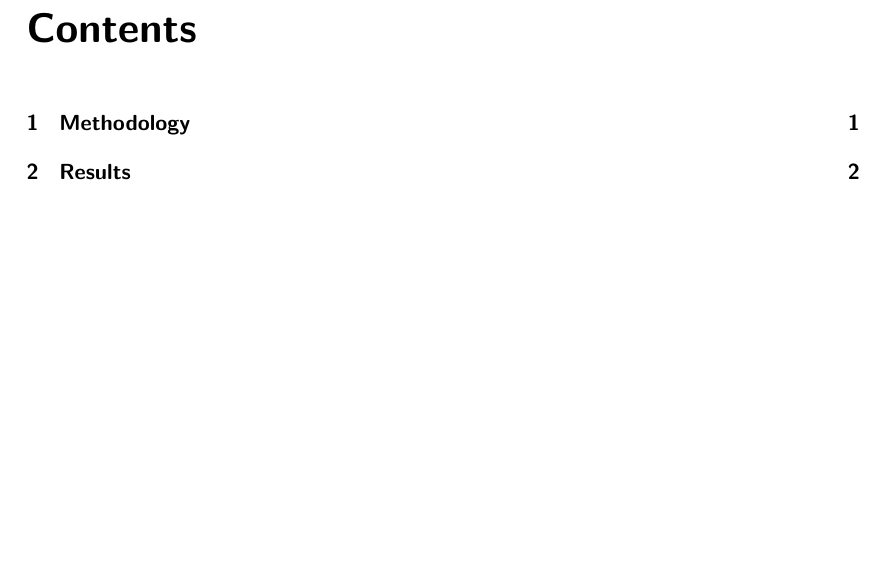
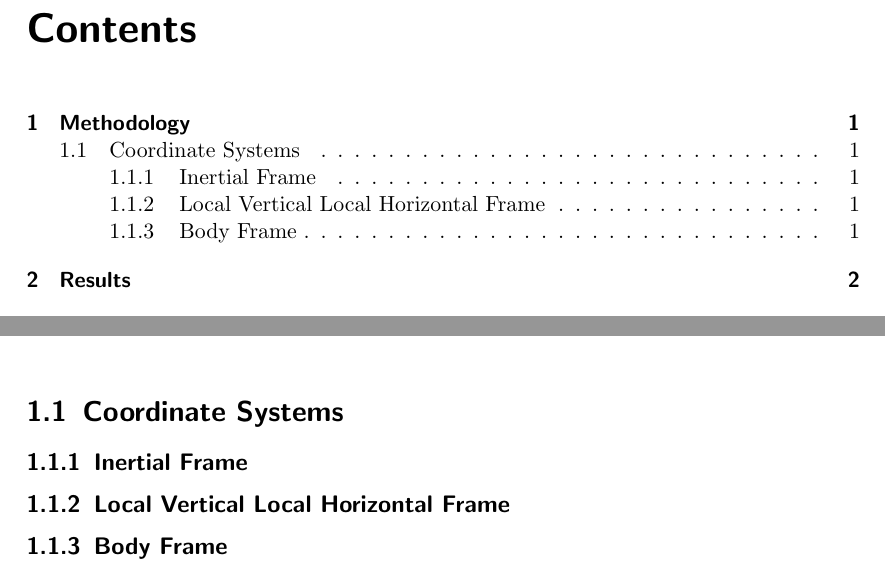
Before and after one commit to seasat/nonlinear-control-system, a LaTeX document (doc/report/report.tex, which reads doc/report/attitude_control.sty): part of page 2 of 7 before the commit and two parts of pages 2 and 5 of 8 after it, the two joined at a grey line, cut so that both start at the same text, the shorter picture padded with empty space. Compiled offline with pdfLaTeX.

Commit message:
add structure for coordinate systems

```diff
--- a/doc/report/attitude_control.sty
+++ b/doc/report/attitude_control.sty
@@ -25,12 +25,7 @@
 \newcolumntype{x}[1]{>{\centering\arraybackslash\hspace{0pt}}m{#1}}
 
 % acronyms
-\newacronym{cmb}{CMB}{Core Mantle Boundary}
-\newacronym{moi}{MoI}{Moment of Inertia}
-\newacronym{m1}{M1}{Model 1}
-\newacronym{m2}{M2}{Model 2}
-\newacronym{m3}{M3}{Model 3}
-\newacronym{messenger}{MESSENGER}{MErcury Surface, Space ENvironment, GEochemistry, and Ranging}
+\newacronym{lvlh}{LVLH}{Local Vertical Local Horizontal}
 
 % package options
 \DeclareOption*{\PackageWarning{attitude_control}{Unknown option ‘\CurrentOption’}}
--- a/doc/report/report.tex
+++ b/doc/report/report.tex
@@ -21,6 +21,12 @@
 % main matter
 \pagenumbering{arabic}
 \chapter{Methodology}
+\section{Coordinate Systems}
+\subsection{Inertial Frame}
+\subsection{\texorpdfstring{\acrlong{lvlh}}{Local Vertical Local Horizontal} Frame}
+\subsection{Body Frame}
+
+
 \chapter{Results}
 \chapter{Discussion}
 
```
